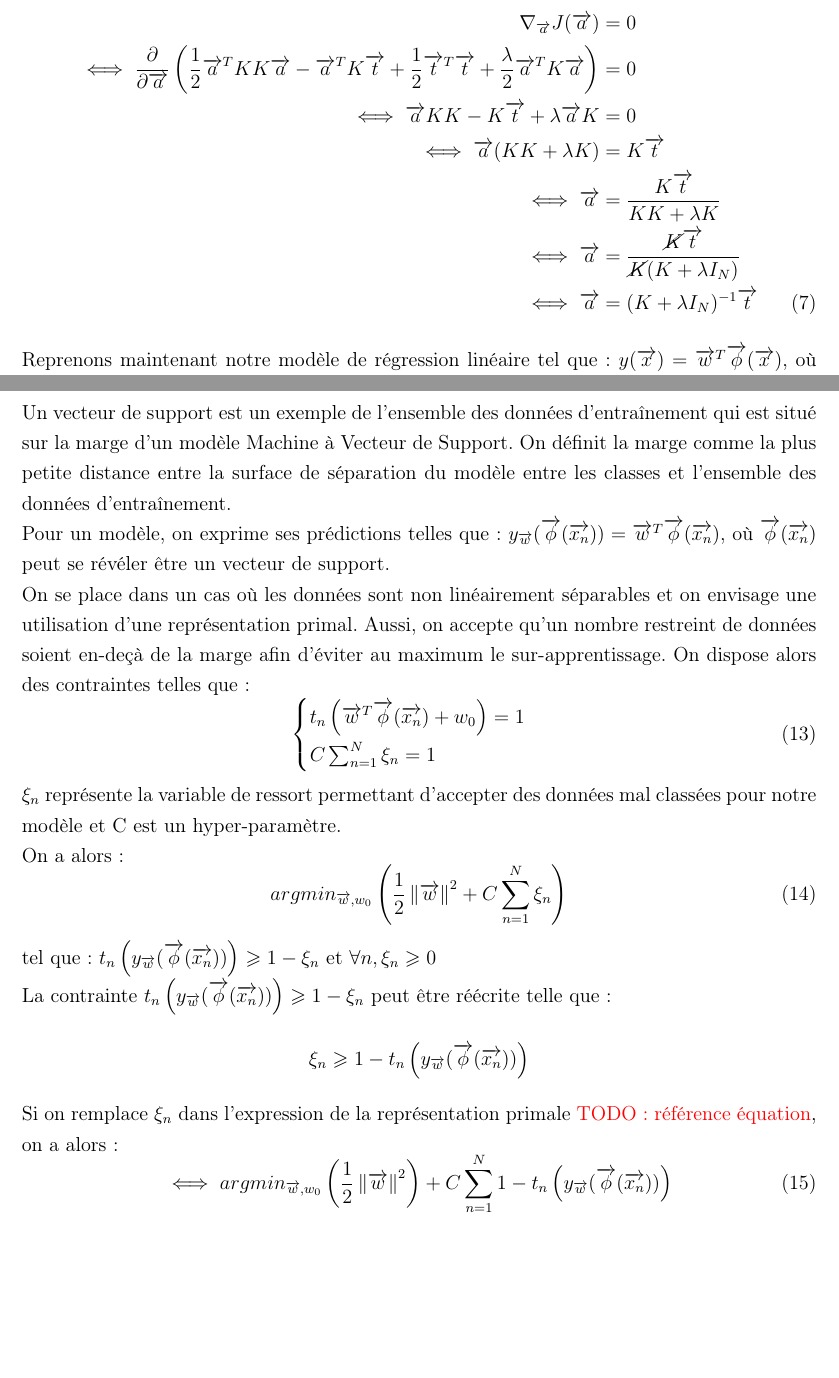
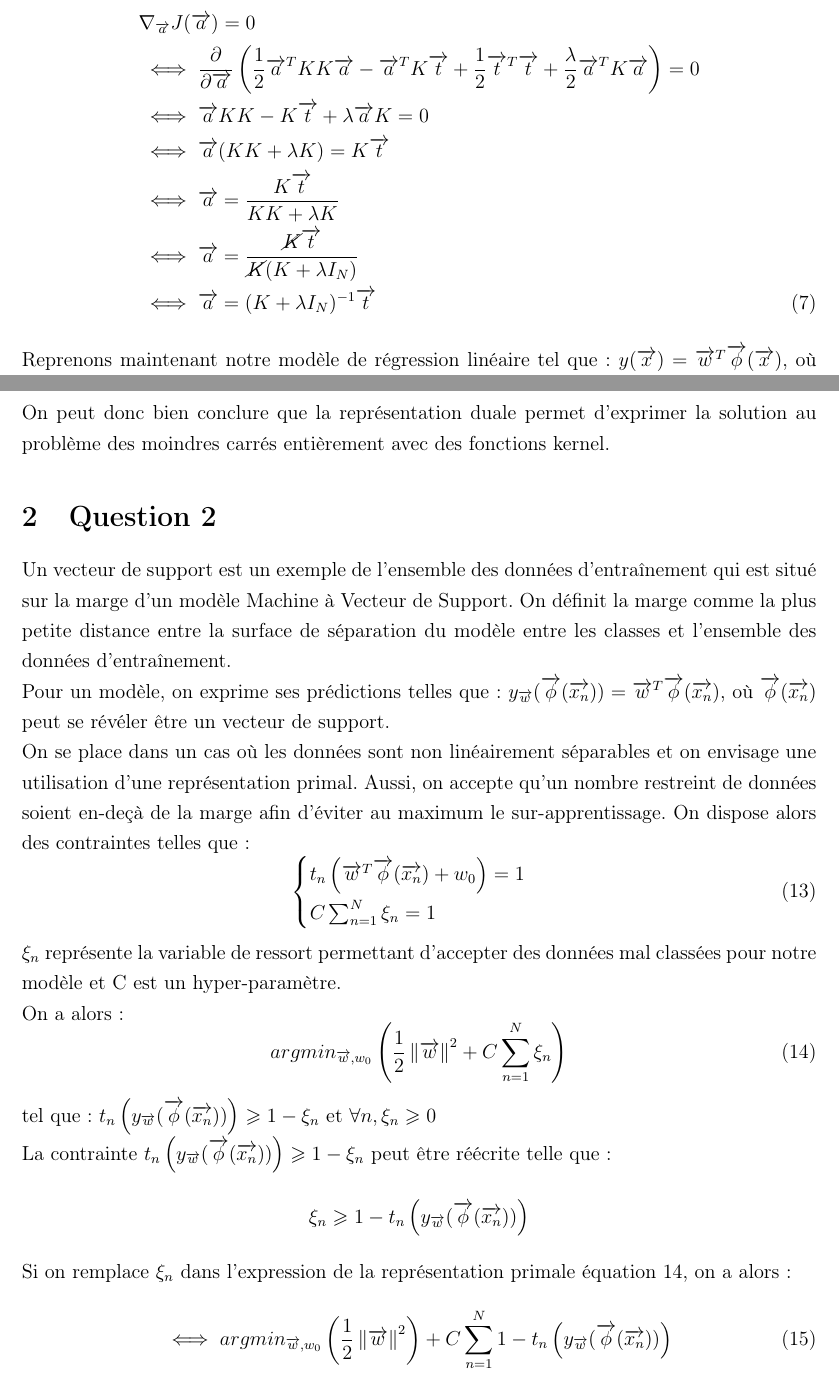
Before and after one commit to AgatheLB/IFT-712_TP3, a LaTeX document (rapport/document.tex, which reads rapport/reponse.tex): two parts of pages 4 and 5 of 6, joined at a grey line, cut so that both start at the same text, the shorter picture padded with empty space. Compiled offline with pdfLaTeX.

Commit message:
final text

```diff
--- a/rapport/reponse.tex
+++ b/rapport/reponse.tex
@@ -72,13 +72,13 @@ On détermine le gradient de $J(\overrightarrow{a})$ par rapport à $\overrighta
 
 \begin{equation}
 \begin{split}
-	\nabla_{\overrightarrow{a}} J(\overrightarrow{a}) &= 0 \\
-	\iff \frac{\partial}{\partial \overrightarrow{a}} \left(\frac{1}{2} \overrightarrow{a}^T K K \overrightarrow{a} - \overrightarrow{a}^T K \overrightarrow{t} + \frac{1}{2} \overrightarrow{t}^T \overrightarrow{t} + \frac{\lambda}{2} \overrightarrow{a}^T K \overrightarrow{a}\right) &= 0 \\
-	\iff \overrightarrow{a} K K - K \overrightarrow{t} + \lambda \overrightarrow{a} K &= 0 \\
-	\iff \overrightarrow{a}(KK+\lambda K) &= K \overrightarrow{t}\\
-	\iff \overrightarrow{a} &= \frac{K \overrightarrow{t}}{KK + \lambda K} \\
-	\iff \overrightarrow{a} &= \frac{\cancel{K} \overrightarrow{t}}{\cancel{K}(K+\lambda I_N)} \\
-	\iff \overrightarrow{a} &= (K + \lambda I_N)^{-1} \overrightarrow{t}
+	&\nabla_{\overrightarrow{a}} J(\overrightarrow{a}) = 0 \\
+	&\iff \frac{\partial}{\partial \overrightarrow{a}} \left(\frac{1}{2} \overrightarrow{a}^T K K \overrightarrow{a} - \overrightarrow{a}^T K \overrightarrow{t} + \frac{1}{2} \overrightarrow{t}^T \overrightarrow{t} + \frac{\lambda}{2} \overrightarrow{a}^T K \overrightarrow{a}\right) = 0 \\
+	&\iff \overrightarrow{a} K K - K \overrightarrow{t} + \lambda \overrightarrow{a} K = 0 \\
+	&\iff \overrightarrow{a}(KK+\lambda K) = K \overrightarrow{t}\\
+	&\iff \overrightarrow{a} = \frac{K \overrightarrow{t}}{KK + \lambda K} \\
+	&\iff \overrightarrow{a} = \frac{\cancel{K} \overrightarrow{t}}{\cancel{K}(K+\lambda I_N)} \\
+	&\iff \overrightarrow{a} = (K + \lambda I_N)^{-1} \overrightarrow{t}
 \end{split}
 \end{equation}
 
@@ -115,6 +115,8 @@ On définit maintenant $k(\overrightarrow{x})$ comme la forme vectorisée des é
 \end{split}
 \end{equation}
 
+On peut donc bien conclure que la représentation duale permet d'exprimer la solution au problème des moindres carrés entièrement avec des fonctions kernel.
+
 \section{Question 2}
 Un vecteur de support est un exemple de l'ensemble des données d'entraînement qui est situé sur la marge d'un modèle Machine à Vecteur de Support. On définit la marge comme la plus petite distance entre la surface de séparation du modèle entre les classes et l'ensemble des données d'entraînement.
 
@@ -140,7 +143,7 @@ La contrainte $t_n\left(y_{\overrightarrow{w}}(\overrightarrow{\phi}(\overrighta
 $$
 \xi_n \geqslant 1 - t_n\left(y_{\overrightarrow{w}}(\overrightarrow{\phi}(\overrightarrow{x_n}))\right)
 $$
-Si on remplace $\xi_n$ dans l'expression de la représentation primale \textcolor{red}{TODO: référence équation}, on a alors:
+Si on remplace $\xi_n$ dans l'expression de la représentation primale équation \ref{eq:fin_develop_1}, on a alors:
 \begin{equation}
 	\iff argmin_{\overrightarrow{w}, w_0} \left(\frac{1}{2} \left\lVert\overrightarrow{w}\right\rVert^2 \right) + C \sum_{n=1}^N 1 - t_n\left(y_{\overrightarrow{w}}(\overrightarrow{\phi}(\overrightarrow{x_n}))\right)
 \end{equation}
```
Also changed, not shown: rapport/document.pdf, rapport/reponse.tex (1 more changed lines). Lines whose indentation alone changed are shown as unchanged.
